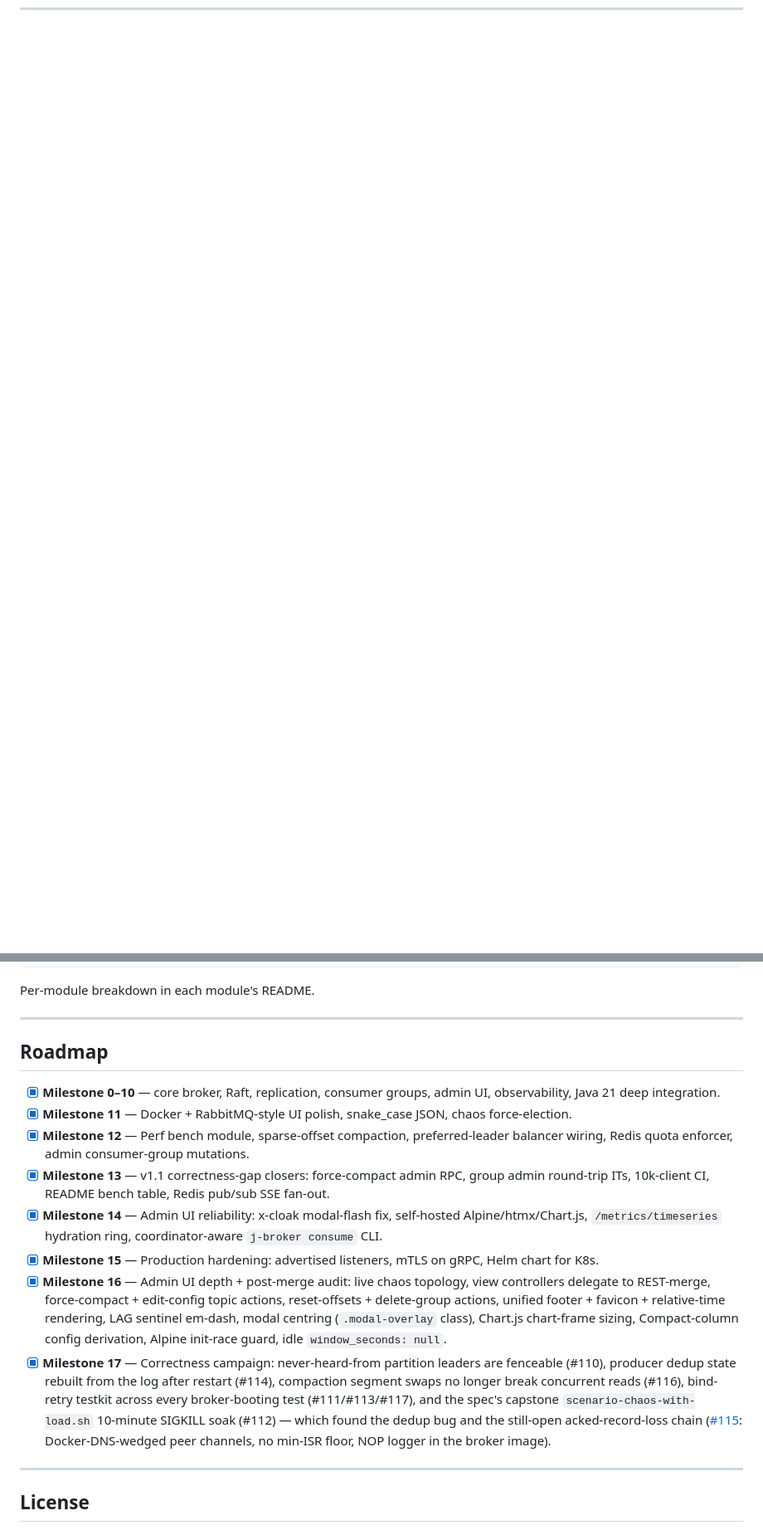
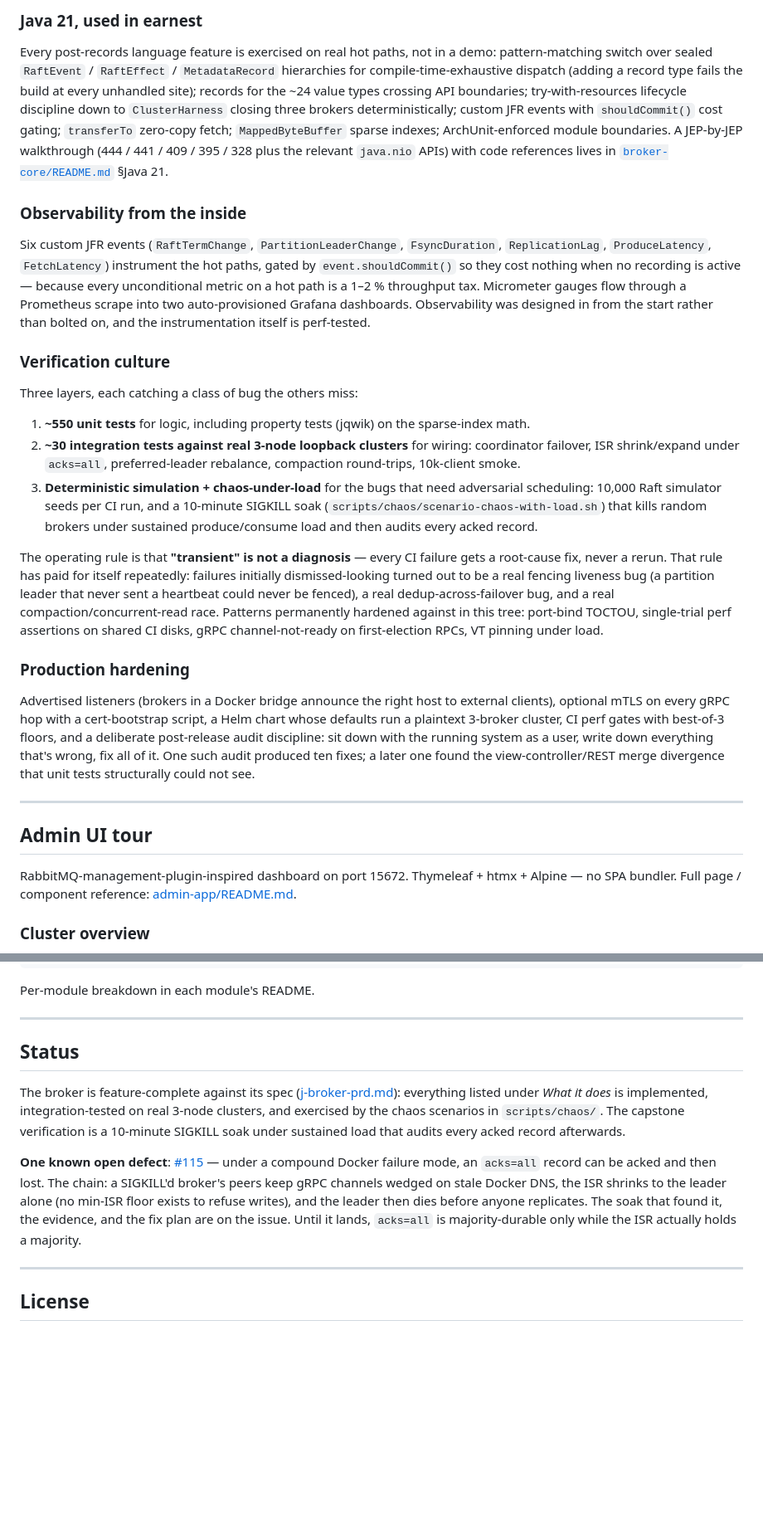
Before and after one commit to jeremainecheong/j-broker, a Markdown page: README.md, 2 parts joined by grey strips. Shown at 83% size. GitHub-like rendering; blank space fills up the shorter version.

```diff
--- a/README.md
+++ b/README.md
@@ -205,0 +205,30 @@ flowchart TB
+### Java 21, used in earnest
+
+Every post-records language feature is exercised on real hot paths, not in a demo: pattern-matching switch over sealed `RaftEvent` / `RaftEffect` / `MetadataRecord` hierarchies for compile-time-exhaustive dispatch (adding a record type fails the build at every unhandled site); records for the ~24 value types crossing API boundaries; try-with-resources lifecycle discipline down to `ClusterHarness` closing three brokers deterministically; custom JFR events with `shouldCommit()` cost gating; `transferTo` zero-copy fetch; `MappedByteBuffer` sparse indexes; ArchUnit-enforced module boundaries. A JEP-by-JEP walkthrough (444 / 441 / 409 / 395 / 328 plus the relevant `java.nio` APIs) with code references lives in [`broker-core/README.md`](broker-core/README.md) §Java 21.
+
+### Observability from the inside
+
+Six custom JFR events (`RaftTermChange`, `PartitionLeaderChange`, `FsyncDuration`, `ReplicationLag`, `ProduceLatency`, `FetchLatency`) instrument the hot paths, gated by `event.shouldCommit()` so they cost nothing when no recording is active — because every unconditional metric on a hot path is a 1–2 % throughput tax. Micrometer gauges flow through a Prometheus scrape into two auto-provisioned Grafana dashboards. Observability was designed in from the start rather than bolted on, and the instrumentation itself is perf-tested.
+
+### Verification culture
+
+Three layers, each catching a class of bug the others miss:
+
+1. **~550 unit tests** for logic, including property tests (jqwik) on the sparse-index math.
+2. **~30 integration tests against real 3-node loopback clusters** for wiring: coordinator failover, ISR shrink/expand under `acks=all`, preferred-leader rebalance, compaction round-trips, 10k-client smoke.
+3. **Deterministic simulation + chaos-under-load** for the bugs that need adversarial scheduling: 10,000 Raft simulator seeds per CI run, and a 10-minute SIGKILL soak (`scripts/chaos/scenario-chaos-with-load.sh`) that kills random brokers under sustained produce/consume load and then audits every acked record.
+
+The operating rule is that **"transient" is not a diagnosis** — every CI failure gets a root-cause fix, never a rerun. That rule has paid for itself repeatedly: failures initially dismissed-looking turned out to be a real fencing liveness bug (a partition leader that never sent a heartbeat could never be fenced), a real dedup-across-failover bug, and a real compaction/concurrent-read race. Patterns permanently hardened against in this tree: port-bind TOCTOU, single-trial perf assertions on shared CI disks, gRPC channel-not-ready on first-election RPCs, VT pinning under load.
+
+### Production hardening
+
+Advertised listeners (brokers in a Docker bridge announce the right host to external clients), optional mTLS on every gRPC hop with a cert-bootstrap script, a Helm chart whose defaults run a plaintext 3-broker cluster, CI perf gates with best-of-3 floors, and a deliberate post-release audit discipline: sit down with the running system as a user, write down everything that's wrong, fix all of it. One such audit produced ten fixes; a later one found the view-controller/REST merge divergence that unit tests structurally could not see.
+
+---
+
+## Admin UI tour
+
+RabbitMQ-management-plugin-inspired dashboard on port 15672. Thymeleaf + htmx + Alpine — no SPA bundler. Full page / component reference: [admin-app/README.md](admin-app/README.md).
+
+### Cluster overview
+
@@ -253,16 +313,11 @@ Per-module breakdown in each module's README.
 
 ---
 
-## Roadmap
+## Status
 
-- [x] **Milestone 0–10** — core broker, Raft, replication, consumer groups, admin UI, observability, Java 21 deep integration.
-- [x] **Milestone 11** — Docker + RabbitMQ-style UI polish, snake_case JSON, chaos force-election.
-- [x] **Milestone 12** — Perf bench module, sparse-offset compaction, preferred-leader balancer wiring, Redis quota enforcer, admin consumer-group mutations.
-- [x] **Milestone 13** — v1.1 correctness-gap closers: force-compact admin RPC, group admin round-trip ITs, 10k-client CI, README bench table, Redis pub/sub SSE fan-out.
-- [x] **Milestone 14** — Admin UI reliability: x-cloak modal-flash fix, self-hosted Alpine/htmx/Chart.js, `/metrics/timeseries` hydration ring, coordinator-aware `j-broker consume` CLI.
-- [x] **Milestone 15** — Production hardening: advertised listeners, mTLS on gRPC, Helm chart for K8s.
-- [x] **Milestone 16** — Admin UI depth + post-merge audit: live chaos topology, view controllers delegate to REST-merge, force-compact + edit-config topic actions, reset-offsets + delete-group actions, unified footer + favicon + relative-time rendering, LAG sentinel em-dash, modal centring (`.modal-overlay` class), Chart.js chart-frame sizing, Compact-column config derivation, Alpine init-race guard, idle `window_seconds: null`.
-- [x] **Milestone 17** — Correctness campaign: never-heard-from partition leaders are fenceable (#110), producer dedup state rebuilt from the log after restart (#114), compaction segment swaps no longer break concurrent reads (#116), bind-retry testkit across every broker-booting test (#111/#113/#117), and the spec's capstone `scenario-chaos-with-load.sh` 10-minute SIGKILL soak (#112) — which found the dedup bug and the still-open acked-record-loss chain ([#115](https://github.com/jeremainecheong/j-broker/issues/115): Docker-DNS-wedged peer channels, no min-ISR floor, NOP logger in the broker image).
+The broker is feature-complete against its spec ([j-broker-prd.md](j-broker-prd.md)): everything listed under *What it does* is implemented, integration-tested on real 3-node clusters, and exercised by the chaos scenarios in `scripts/chaos/`. The capstone verification is a 10-minute SIGKILL soak under sustained load that audits every acked record afterwards.
+
+**One known open defect**: [#115](https://github.com/jeremainecheong/j-broker/issues/115) — under a compound Docker failure mode, an `acks=all` record can be acked and then lost. The chain: a SIGKILL'd broker's peers keep gRPC channels wedged on stale Docker DNS, the ISR shrinks to the leader alone (no min-ISR floor exists to refuse writes), and the leader then dies before anyone replicates. The soak that found it, the evidence, and the fix plan are on the issue. Until it lands, `acks=all` is majority-durable only while the ISR actually holds a majority.
 
 ---
 
```
Also changed, not shown: other parts of README.md (+99 -69 lines).
